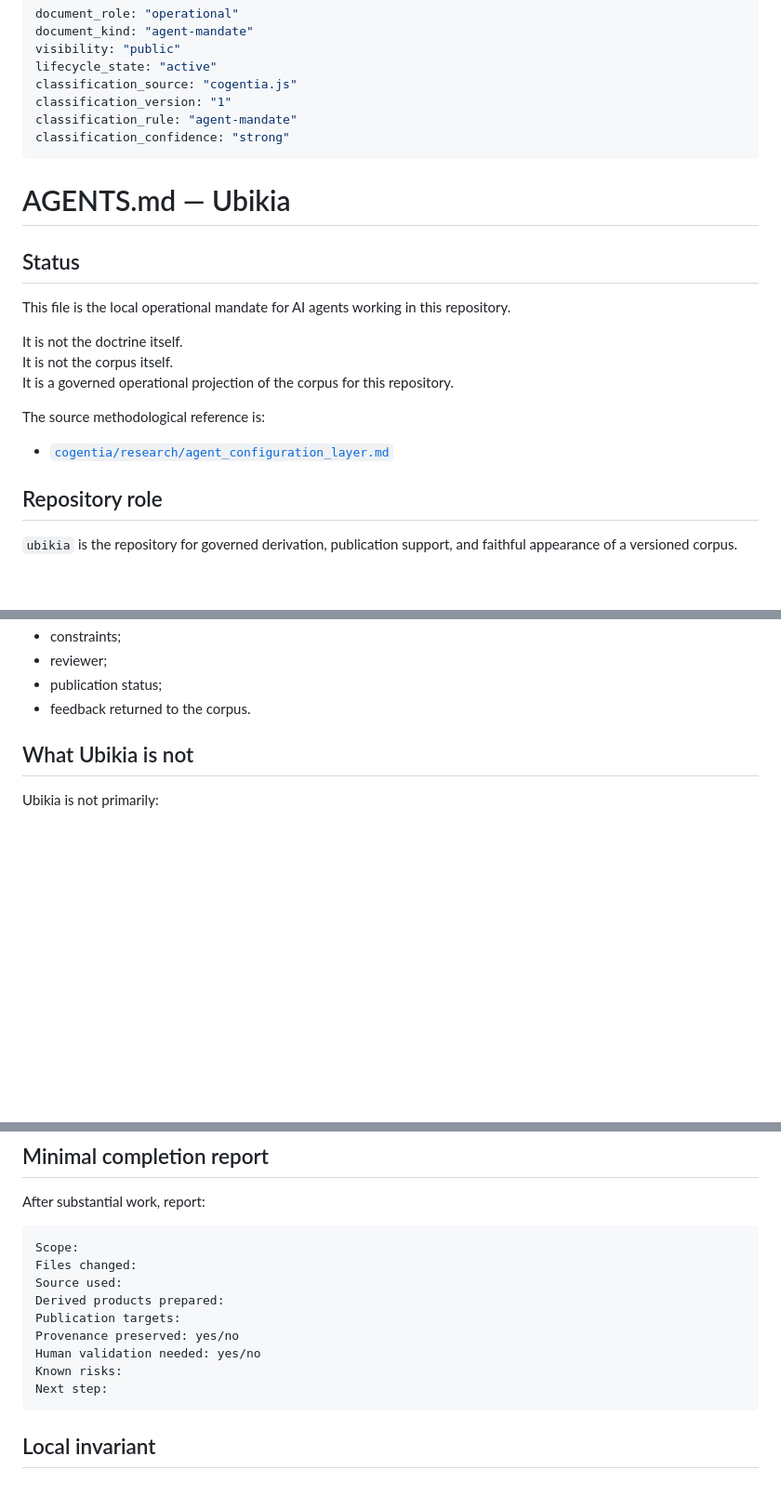
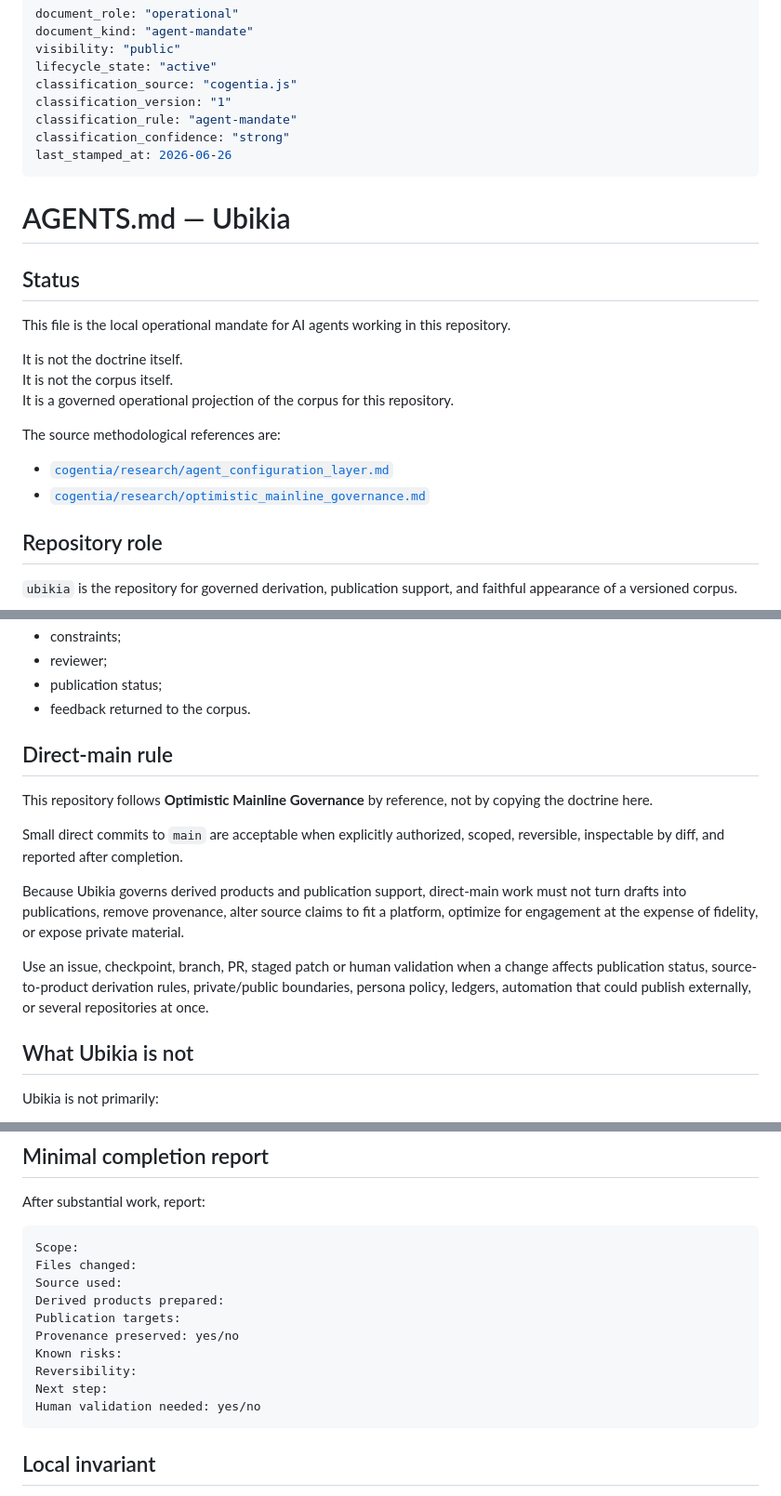
Before and after one commit to JeanHuguesRobert/ubikia, a Markdown page: AGENTS.md, 3 parts joined by grey strips. Shown at 93% size. GitHub-like rendering; blank space fills up the shorter version.

Commit message:
Reference optimistic mainline governance in agent mandate

````diff
--- a/AGENTS.md
+++ b/AGENTS.md
@@ -7,6 +7,7 @@ classification_source: "cogentia.js"
 classification_version: "1"
 classification_rule: "agent-mandate"
 classification_confidence: "strong"
+last_stamped_at: 2026-06-26
 ---
 
 # AGENTS.md — Ubikia
@@ -19,9 +20,10 @@ It is not the doctrine itself.
 It is not the corpus itself.
 It is a governed operational projection of the corpus for this repository.
 
-The source methodological reference is:
+The source methodological references are:
 
 - [`cogentia/research/agent_configuration_layer.md`](https://github.com/JeanHuguesRobert/cogentia/blob/main/research/agent_configuration_layer.md)
+- [`cogentia/research/optimistic_mainline_governance.md`](https://github.com/JeanHuguesRobert/cogentia/blob/main/research/optimistic_mainline_governance.md)
 
 ## Repository role
 
@@ -65,6 +67,16 @@ A derived product must remain reconstructibly linked to:
 - reviewer;
 - publication status;
 - feedback returned to the corpus.
+
+## Direct-main rule
+
+This repository follows **Optimistic Mainline Governance** by reference, not by copying the doctrine here.
+
+Small direct commits to `main` are acceptable when explicitly authorized, scoped, reversible, inspectable by diff, and reported after completion.
+
+Because Ubikia governs derived products and publication support, direct-main work must not turn drafts into publications, remove provenance, alter source claims to fit a platform, optimize for engagement at the expense of fidelity, or expose private material.
+
+Use an issue, checkpoint, branch, PR, staged patch or human validation when a change affects publication status, source-to-product derivation rules, private/public boundaries, persona policy, ledgers, automation that could publish externally, or several repositories at once.
 
 ## What Ubikia is not
 
@@ -294,9 +306,10 @@ Source used:
 Derived products prepared:
 Publication targets:
 Provenance preserved: yes/no
+Known risks:
+Reversibility:
+Next step:
 Human validation needed: yes/no
-Known risks:
-Next step:
 ```
 
 ## Local invariant
````
